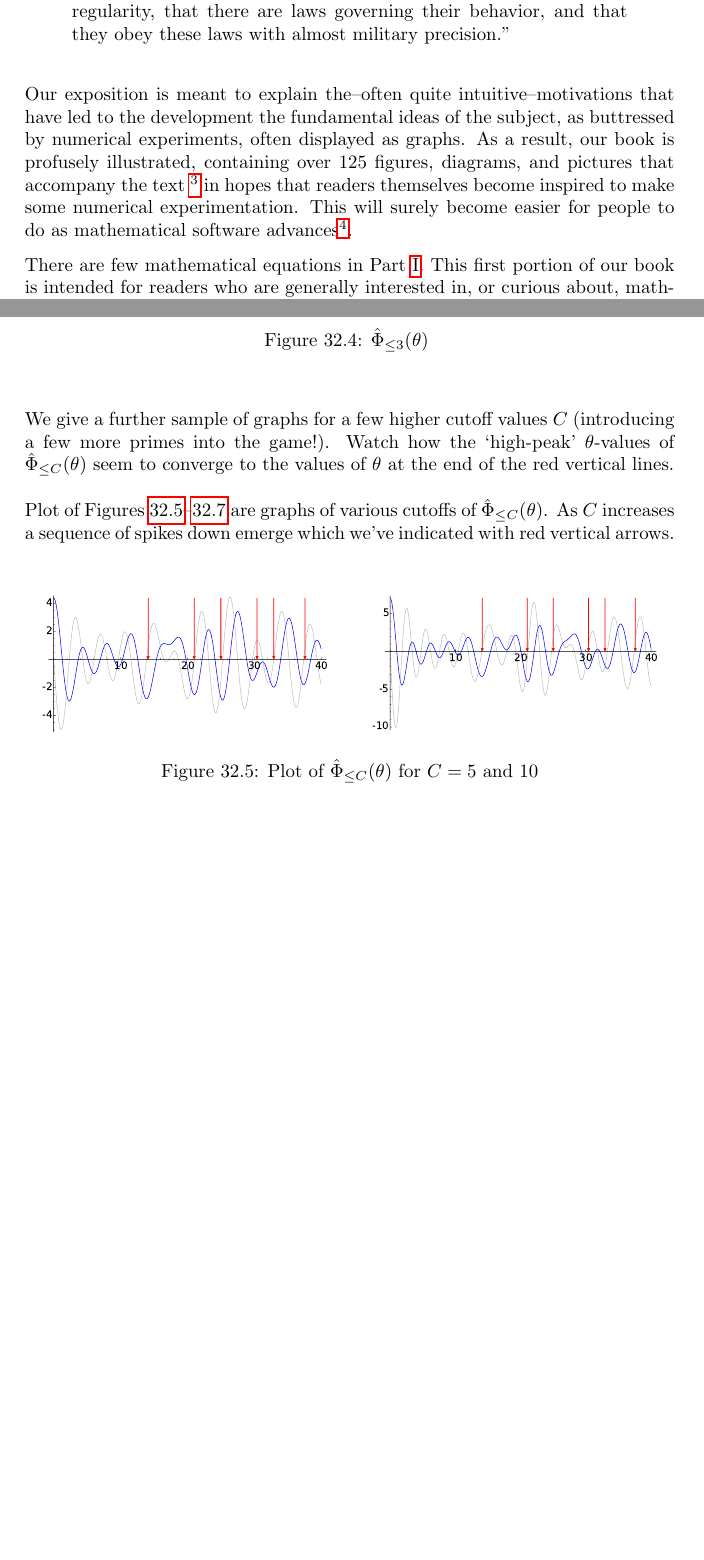
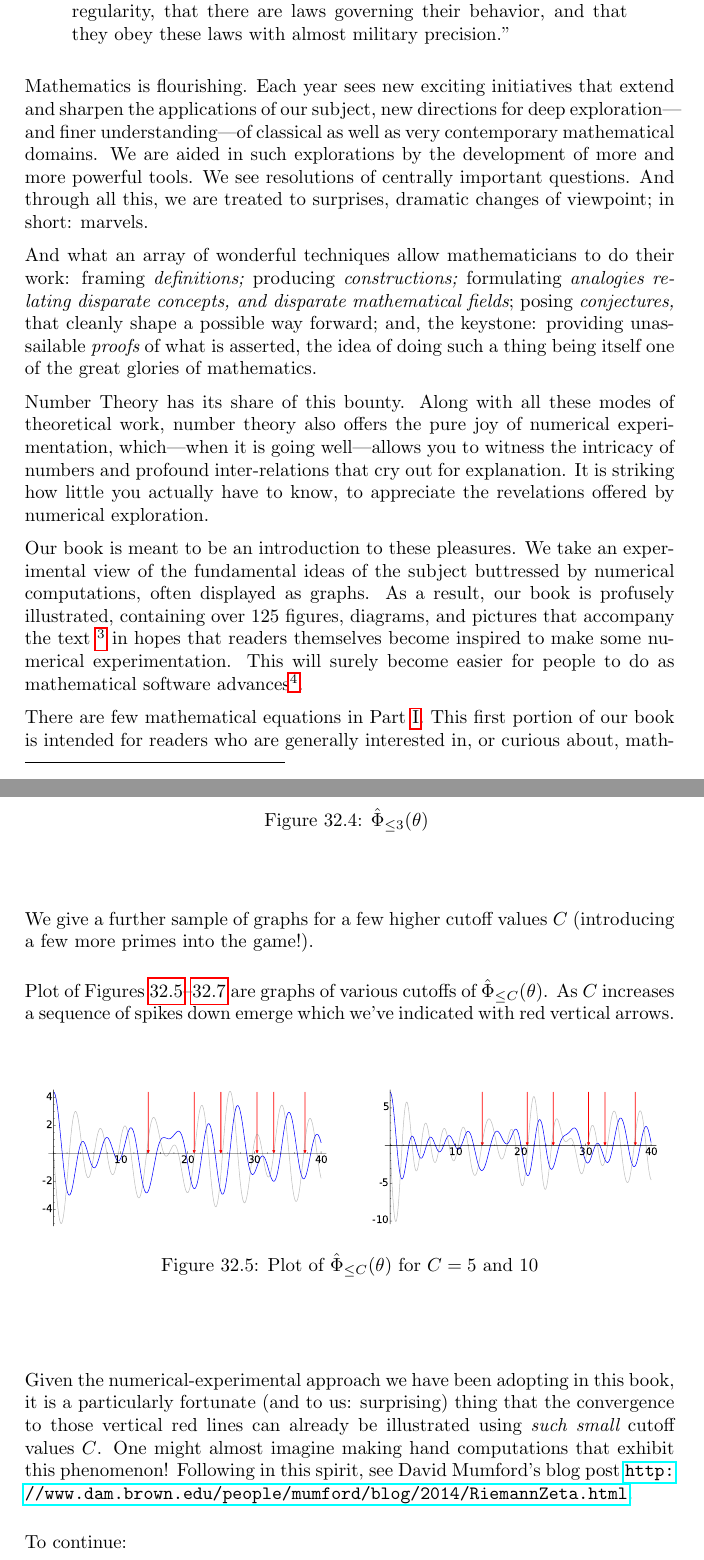
Before and after one commit to williamstein/rh, a LaTeX thesis (rh/rh.tex): two parts of pages 7 and 109 of 136, joined at a grey line, cut so that both start at the same text, the shorter picture padded with empty space. Compiled offline with pdfLaTeX.

Commit message:
barry work

```diff
--- a/rh/rh.tex
+++ b/rh/rh.tex
@@ -363,7 +363,13 @@ paragraph of Don Zagier's classic 12-page exposition, {\em The First
 \end{quote}
 
 
-Our exposition is meant to explain the--often quite intuitive--motivations that have led to the development the fundamental ideas of the subject, as buttressed by numerical experiments, often displayed as graphs. As a result, our book is profusely illustrated, containing over 125 figures,
+ Mathematics is flourishing.  Each year sees new exciting initiatives that extend and sharpen the applications of our subject,   new directions for  deep  exploration---and finer understanding---of  classical as well as very contemporary mathematical domains. We are aided in such explorations by the development of more and more powerful tools. We  see resolutions of centrally important questions.  And through all this, we are treated to surprises, dramatic changes of viewpoint; in short: marvels.
+
+ And what an array of wonderful techniques  allow mathematicians to do their work:  framing {\it definitions;} producing {\it constructions;  }formulating {\it analogies relating disparate concepts, and disparate  mathematical fields}; posing {\it  conjectures,} that cleanly shape a possible way forward; and, the keystone: providing unassailable {\it proofs} of what is asserted,  the idea of doing such a thing being itself one of the great glories of mathematics.
+
+    Number Theory has its share of this bounty. Along with all these modes of theoretical work,  number theory also offers the pure joy of numerical experimentation, which---when it is going well---allows you to witness the intricacy of numbers and  profound inter-relations that cry out for explanation. It is striking how little you actually have to know, to appreciate the  revelations offered by numerical exploration.
+
+    Our book is meant to be an introduction to these pleasures. We take an experimental view of the fundamental ideas of the subject  buttressed by numerical computations, often displayed as graphs. As a result, our book is profusely illustrated, containing over 125 figures,
 diagrams, and pictures that accompany the text \footnote{We created all of the
   figures were created using the free Sage mathematical
   software \bibnote{The computations for this book were done using
@@ -3561,7 +3566,7 @@ As we shall see in subsequent figures of this chapter, there seems to be an even
 
 
 
-We give a further sample of graphs for a few higher cutoff values $C$ (introducing a few more primes into the game!). Watch how the `high-peak' $\theta$-values of ${\hat \Phi}_{\leq C}(\theta)$ seem to converge to the values of  $\theta$ at the end of the red vertical lines.
+We give a further sample of graphs for a few higher cutoff values $C$ (introducing a few more primes into the game!).
 
  Plot of
 Figures~\ref{fig:theta_C-5-10}--\ref{fig:theta_C-200-500}
@@ -3572,6 +3577,10 @@ which we've indicated with red vertical arrows.
 
 
  \illtwo{theta_C-5}{theta_C-10}{0.45}{Plot of ${\hat \Phi}_{\leq C}(\theta)$ for $C=5$ and $10$\label{fig:theta_C-5-10}}
+
+ Given the numerical-experimental approach we have been adopting in this book, it is  a particularly fortunate (and to us: surprising) thing that the convergence to those vertical red lines can already be illustrated using {\it such small} cutoff values $C$.  One might almost imagine making hand computations that exhibit this phenomenon! Following in this spirit, see David Mumford's blog post {\url{http://www.dam.brown.edu/people/mumford/blog/2014/RiemannZeta.html}}.
+
+  To continue:
 
 \illtwo{theta_C-20}{theta_C-100}{0.45}{Plot of ${\hat \Phi}_{\leq C}(\theta)$ for $C=10$ and $100$\label{fig:theta_C-10-100}}
 
```
Also changed, not shown: rh/rh.tex (25 more changed lines), 1 other file.
